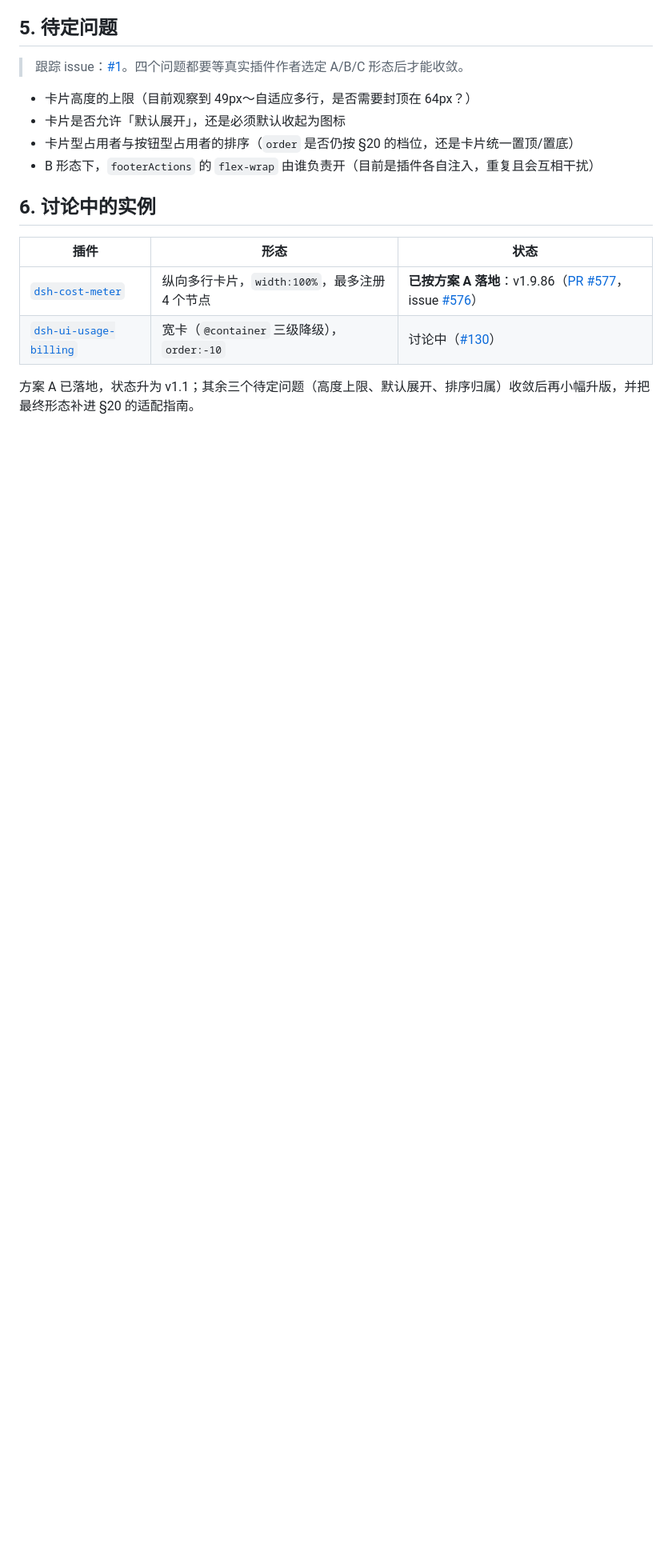
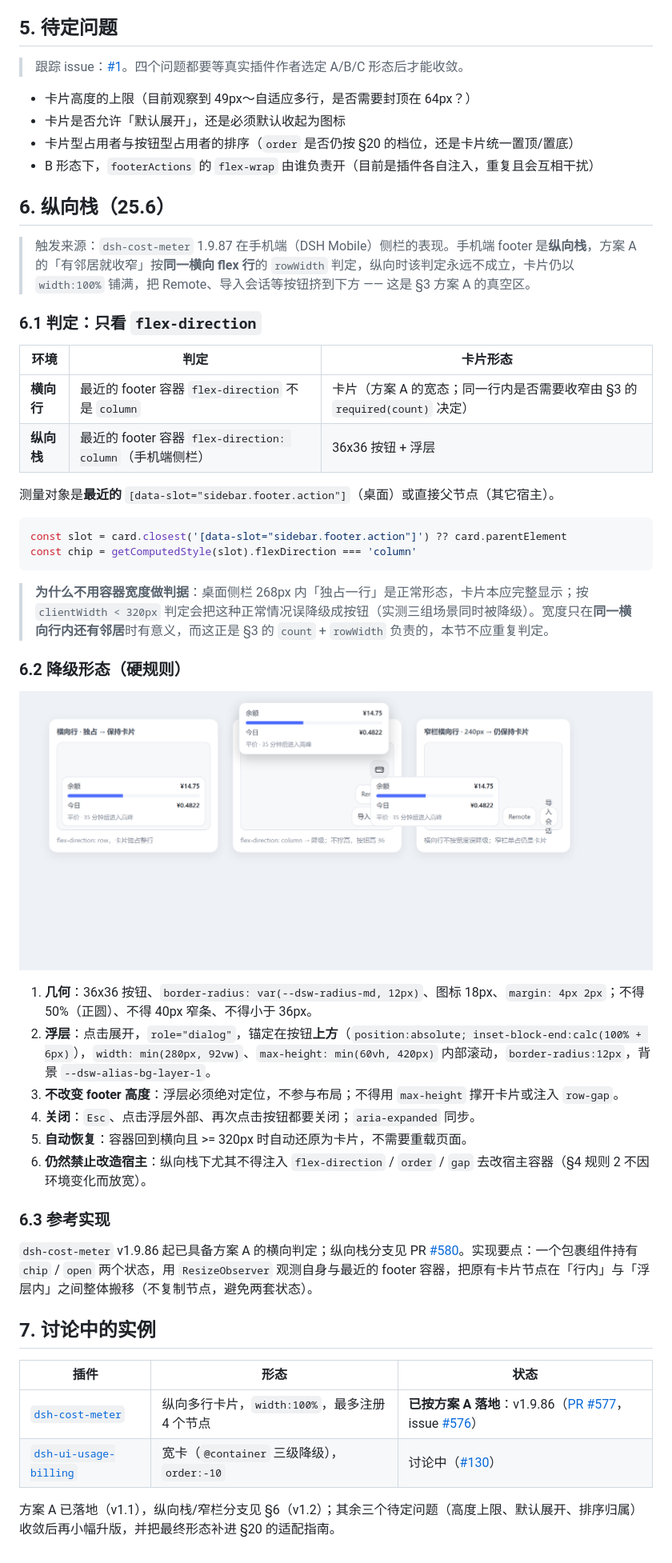
Before and after one commit to abworks-dev/dsh-plugin-ui-conventions, a Markdown page: conventions/25-card-occupants.md, the part around one of its changes. Shown at 80% size. Rendered like a GitHub page; pictures changed too: docs/images/07-vertical-occupancy.png (added); blank space fills up the shorter version.

Commit message:
docs(25): 新增 §25.6 纵向栈降级（flex-direction: column → 36×36 按钮 + 浮层）
起因：dsh-cost-meter 1.9.87 在 DSH Mobile 纵向侧栏仍整卡铺满，把其它 footer 入口挤到下方。§3 方案 A 的容量判定基于同一横向行的宽度，纵向时永不成立。本节只按 flex-direction 判定，明确不用容器宽度（桌面 268px 独占属正常形态，按宽度判定会误降级）。

````diff
--- a/conventions/25-card-occupants.md
+++ b/conventions/25-card-occupants.md
@@ -49,11 +49,47 @@
 - 卡片型占用者与按钮型占用者的排序（`order` 是否仍按 §20 的档位，还是卡片统一置顶/置底）
 - B 形态下，`footerActions` 的 `flex-wrap` 由谁负责开（目前是插件各自注入，重复且会互相干扰）
 
-## 6. 讨论中的实例
+## 6. 纵向栈（25.6）
+
+> 触发来源：`dsh-cost-meter` 1.9.87 在手机端（DSH Mobile）侧栏的表现。手机端 footer 是**纵向栈**，方案 A 的「有邻居就收窄」按**同一横向 flex 行**的 `rowWidth` 判定，纵向时该判定永远不成立，卡片仍以 `width:100%` 铺满，把 Remote、导入会话等按钮挤到下方 —— 这是 §3 方案 A 的真空区。
+
+### 6.1 判定：只看 `flex-direction`
+
+| 环境 | 判定 | 卡片形态 |
+|---|---|---|
+| **横向行** | 最近的 footer 容器 `flex-direction` 不是 `column` | 卡片（方案 A 的宽态；同一行内是否需要收窄由 §3 的 `required(count)` 决定） |
+| **纵向栈** | 最近的 footer 容器 `flex-direction: column`（手机端侧栏） | 36x36 按钮 + 浮层 |
+
+测量对象是**最近的** `[data-slot="sidebar.footer.action"]`（桌面）或直接父节点（其它宿主）。
+
+```js
+const slot = card.closest('[data-slot="sidebar.footer.action"]') ?? card.parentElement
+const chip = getComputedStyle(slot).flexDirection === 'column'
+```
+
+> **为什么不用容器宽度做判据**：桌面侧栏 268px 内「独占一行」是正常形态，卡片本应完整显示；按 `clientWidth < 320px` 判定会把这种正常情况误降级成按钮（实测三组场景同时被降级）。宽度只在**同一横向行内还有邻居**时有意义，而这正是 §3 的 `count` + `rowWidth` 负责的，本节不应重复判定。
+
+### 6.2 降级形态（硬规则）
+
+![纵向栈降级：整卡 → 36×36 按钮 → 浮层](../docs/images/07-vertical-occupancy.png)
+
+
+1. **几何**：36x36 按钮、`border-radius: var(--dsw-radius-md, 12px)`、图标 18px、`margin: 4px 2px`；不得 50%（正圆）、不得 40px 窄条、不得小于 36px。
+2. **浮层**：点击展开，`role="dialog"`，锚定在按钮**上方**（`position:absolute; inset-block-end:calc(100% + 6px)`），`width: min(280px, 92vw)`、`max-height: min(60vh, 420px)` 内部滚动，`border-radius:12px`，背景 `--dsw-alias-bg-layer-1`。
+3. **不改变 footer 高度**：浮层必须绝对定位，不参与布局；不得用 `max-height` 撑开卡片或注入 `row-gap`。
+4. **关闭**：`Esc`、点击浮层外部、再次点击按钮都要关闭；`aria-expanded` 同步。
+5. **自动恢复**：容器回到横向且 >= 320px 时自动还原为卡片，不需要重载页面。
+6. **仍然禁止改造宿主**：纵向栈下尤其不得注入 `flex-direction` / `order` / `gap` 去改宿主容器（§4 规则 2 不因环境变化而放宽）。
+
+### 6.3 参考实现
+
+`dsh-cost-meter` v1.9.86 起已具备方案 A 的横向判定；纵向栈分支见 PR [#580](https://github.com/Han-1413141/dsh-cost-meter/pull/580)。实现要点：一个包裹组件持有 `chip` / `open` 两个状态，用 `ResizeObserver` 观测自身与最近的 footer 容器，把原有卡片节点在「行内」与「浮层内」之间整体搬移（不复制节点，避免两套状态）。
+
+## 7. 讨论中的实例
 
 | 插件 | 形态 | 状态 |
 |---|---|---|
 | [`dsh-cost-meter`](https://github.com/Han-1413141/dsh-cost-meter) | 纵向多行卡片，`width:100%`，最多注册 4 个节点 | **已按方案 A 落地**：v1.9.86（[PR #577](https://github.com/Han-1413141/dsh-cost-meter/pull/577)，issue [#576](https://github.com/Han-1413141/dsh-cost-meter/issues/576)） |
 | [`dsh-ui-usage-billing`](https://github.com/kenz1117/dsh-ui-usage-billing) | 宽卡（`@container` 三级降级），`order:-10` | 讨论中（[#130](https://github.com/kenz1117/dsh-ui-usage-billing/issues/130)） |
 
-方案 A 已落地，状态升为 v1.1；其余三个待定问题（高度上限、默认展开、排序归属）收敛后再小幅升版，并把最终形态补进 §20 的适配指南。
+方案 A 已落地（v1.1），纵向栈/窄栏分支见 §6（v1.2）；其余三个待定问题（高度上限、默认展开、排序归属）收敛后再小幅升版，并把最终形态补进 §20 的适配指南。
````
Also changed, not shown: other parts of conventions/25-card-occupants.md (+1 -1 lines), CHANGELOG.md (+8 -0 lines), README.md (+1 -1 lines).
